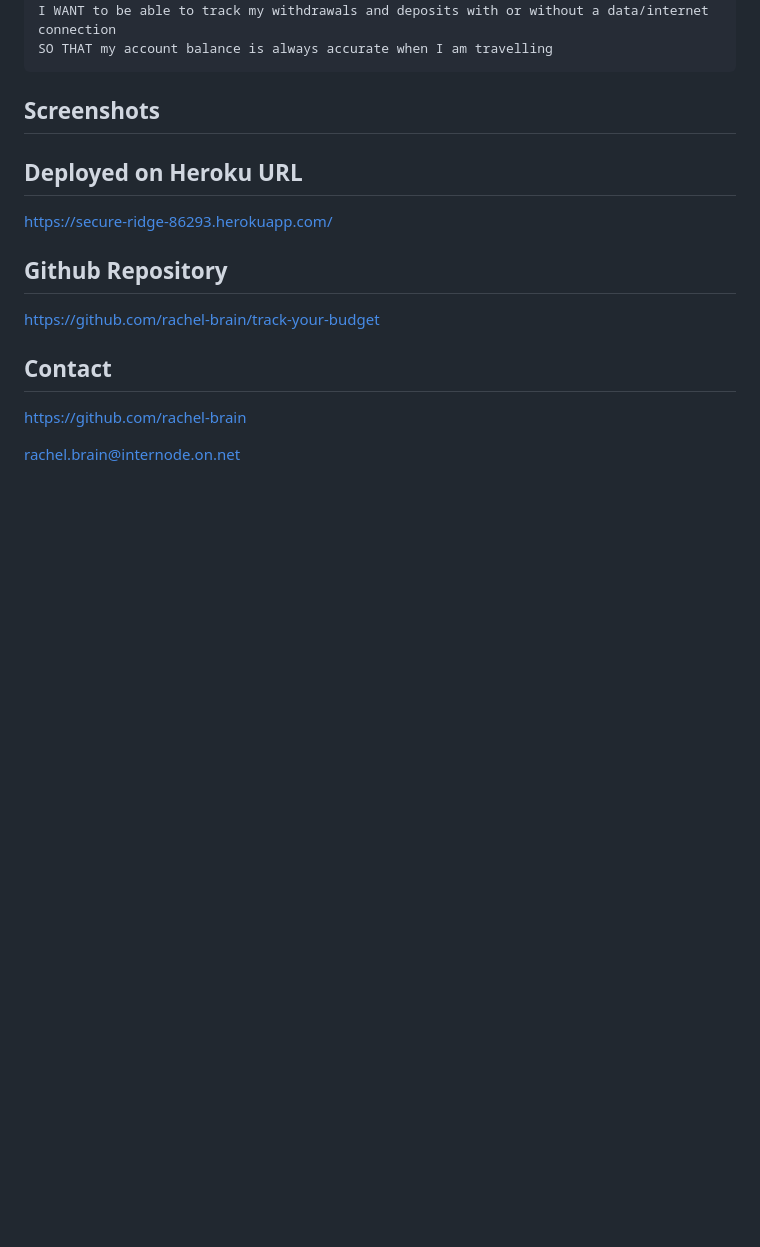
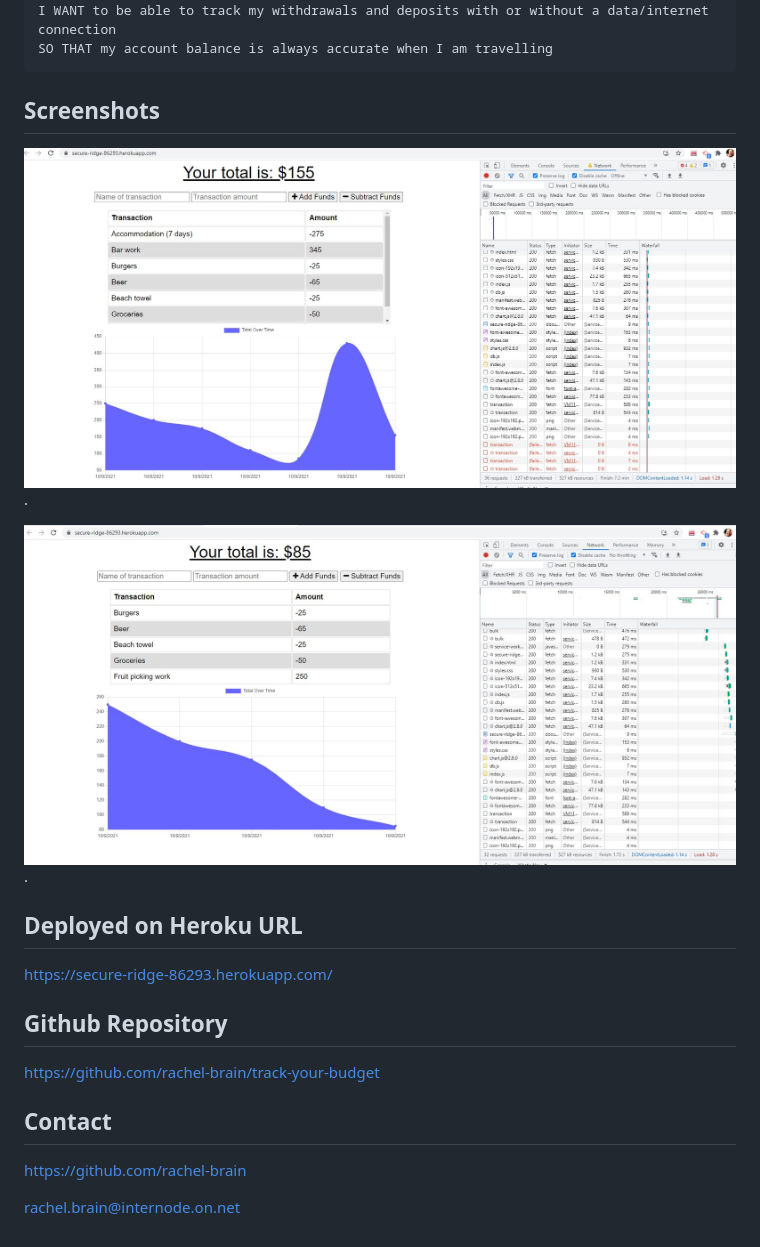
Before and after one commit to rachel-brain/track-your-budget, a Markdown page: README.md, the part around the change. Drawn GitHub-style; pictures changed too: public/images/UI-offline-screenshot.JPG (added), public/images/UI-online-screenshot.JPG (added); blank space fills up the shorter version.

Commit message:
8th commit with screenshots added to README

````diff
--- a/README.md
+++ b/README.md
@@ -18,10 +18,9 @@ SO THAT my account balance is always accurate when I am travelling
 ```
 
 ## Screenshots
+![Screenshot of the deployed Budget Tracker on Heroku website (offline) is shown.](./public/images/UI-offline-screenshot.JPG).
 
-
-
-
+![Screenshot of the deployed Budget Tracker on Heroku website (online) is shown.](./public/images/UI-online-screenshot.JPG).
 
 ## Deployed on Heroku URL
 https://secure-ridge-86293.herokuapp.com/
````
Also changed, not shown: 1 other file.
